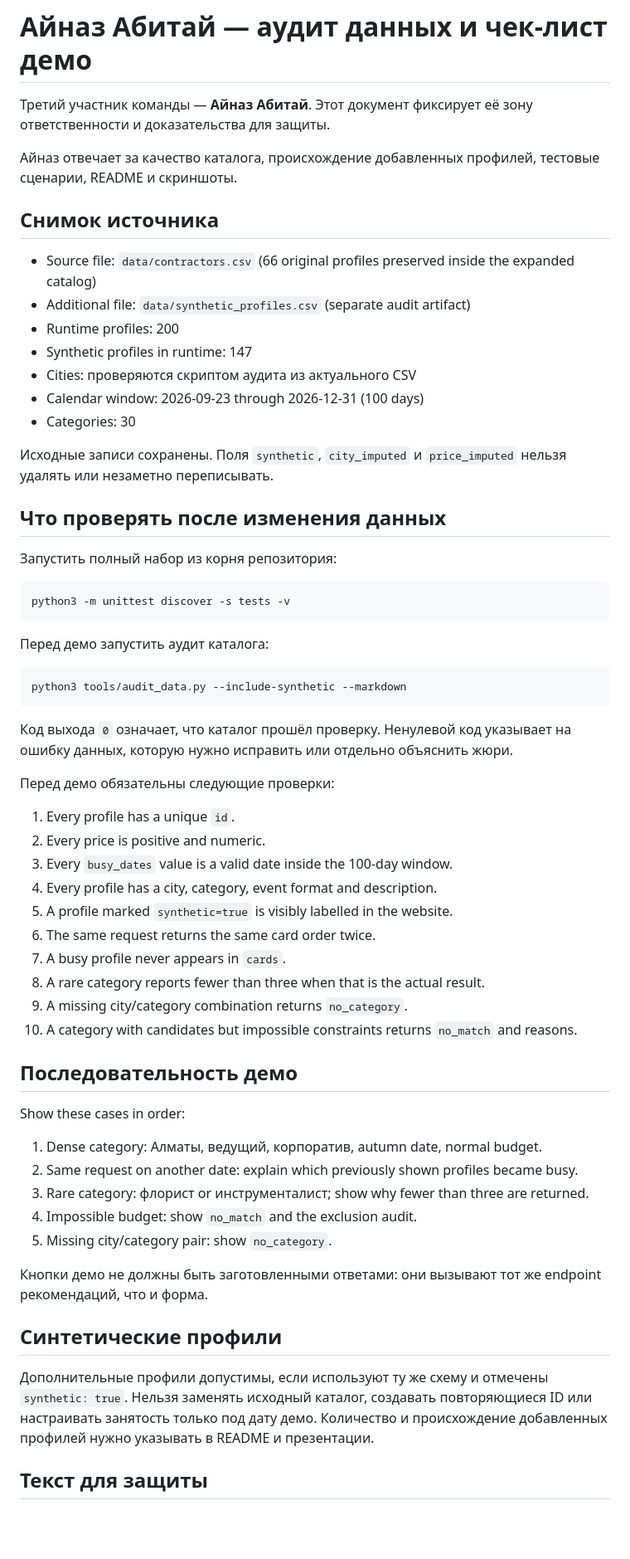
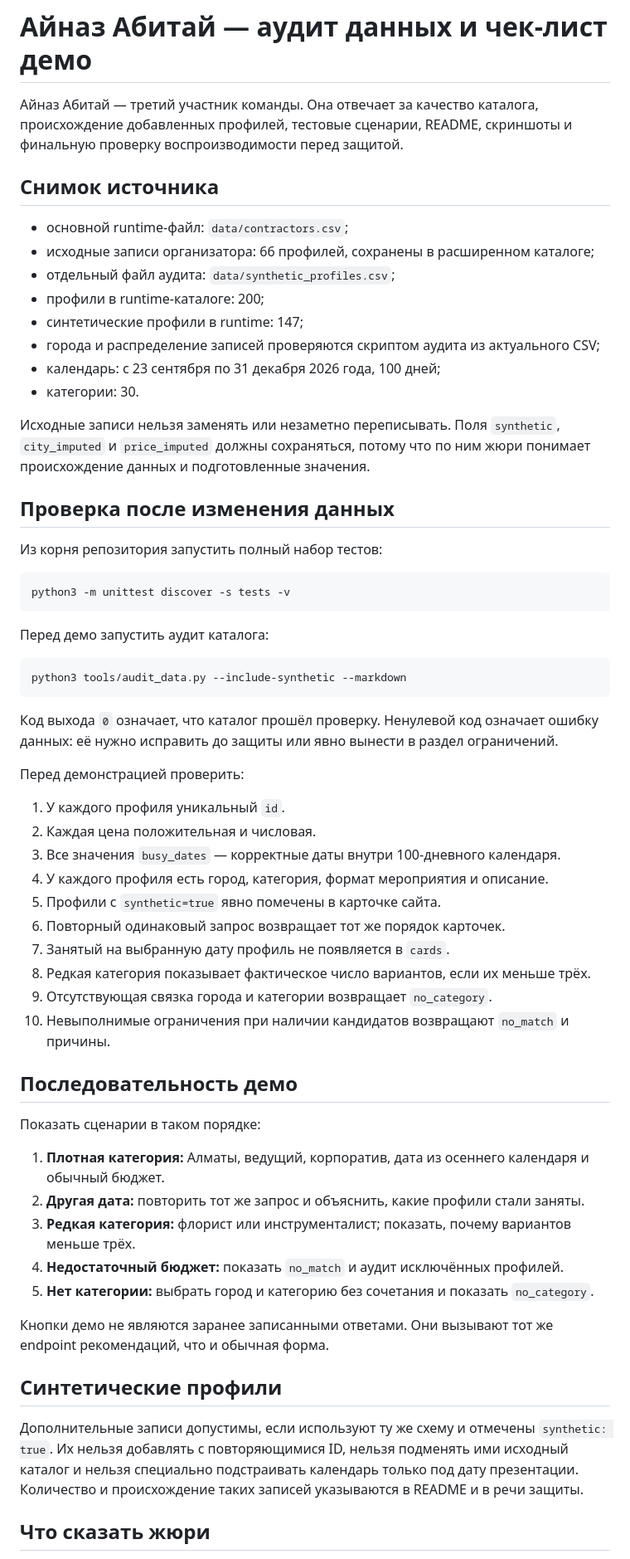
Before and after one commit to BAITC-Hacks/hack-009717fe-rio, a Markdown page: docs/participant3-data-audit.md, the part around one of its changes. Shown at 83% size. Drawn GitHub-style; blank space fills up the shorter version.

Commit message:
Translate participant three audit guide to Russian

````diff
--- a/docs/participant3-data-audit.md
+++ b/docs/participant3-data-audit.md
@@ -1,24 +1,23 @@
 # Айназ Абитай — аудит данных и чек-лист демо
 
-Третий участник команды — **Айназ Абитай**. Этот документ фиксирует её зону ответственности и доказательства для защиты.
-
-Айназ отвечает за качество каталога, происхождение добавленных профилей, тестовые сценарии, README и скриншоты.
+Айназ Абитай — третий участник команды. Она отвечает за качество каталога, происхождение добавленных профилей, тестовые сценарии, README, скриншоты и финальную проверку воспроизводимости перед защитой.
 
 ## Снимок источника
 
-- Source file: `data/contractors.csv` (66 original profiles preserved inside the expanded catalog)
-- Additional file: `data/synthetic_profiles.csv` (separate audit artifact)
-- Runtime profiles: 200
-- Synthetic profiles in runtime: 147
-- Cities: проверяются скриптом аудита из актуального CSV
-- Calendar window: 2026-09-23 through 2026-12-31 (100 days)
-- Categories: 30
+- основной runtime-файл: `data/contractors.csv`;
+- исходные записи организатора: 66 профилей, сохранены в расширенном каталоге;
+- отдельный файл аудита: `data/synthetic_profiles.csv`;
+- профили в runtime-каталоге: 200;
+- синтетические профили в runtime: 147;
+- города и распределение записей проверяются скриптом аудита из актуального CSV;
+- календарь: с 23 сентября по 31 декабря 2026 года, 100 дней;
+- категории: 30.
 
-Исходные записи сохранены. Поля `synthetic`, `city_imputed` и `price_imputed` нельзя удалять или незаметно переписывать.
+Исходные записи нельзя заменять или незаметно переписывать. Поля `synthetic`, `city_imputed` и `price_imputed` должны сохраняться, потому что по ним жюри понимает происхождение данных и подготовленные значения.
 
-## Что проверять после изменения данных
+## Проверка после изменения данных
 
-Запустить полный набор из корня репозитория:
+Из корня репозитория запустить полный набор тестов:
 
 ```bash
 python3 -m unittest discover -s tests -v
@@ -30,36 +29,36 @@ python3 -m unittest discover -s tests -v
 python3 tools/audit_data.py --include-synthetic --markdown
 ```
 
-Код выхода `0` означает, что каталог прошёл проверку. Ненулевой код указывает на ошибку данных, которую нужно исправить или отдельно объяснить жюри.
+Код выхода `0` означает, что каталог прошёл проверку. Ненулевой код означает ошибку данных: её нужно исправить до защиты или явно вынести в раздел ограничений.
 
-Перед демо обязательны следующие проверки:
+Перед демонстрацией проверить:
 
-1. Every profile has a unique `id`.
-2. Every price is positive and numeric.
-3. Every `busy_dates` value is a valid date inside the 100-day window.
-4. Every profile has a city, category, event format and description.
-5. A profile marked `synthetic=true` is visibly labelled in the website.
-6. The same request returns the same card order twice.
-7. A busy profile never appears in `cards`.
-8. A rare category reports fewer than three when that is the actual result.
-9. A missing city/category combination returns `no_category`.
-10. A category with candidates but impossible constraints returns `no_match` and reasons.
+1. У каждого профиля уникальный `id`.
+2. Каждая цена положительная и числовая.
+3. Все значения `busy_dates` — корректные даты внутри 100-дневного календаря.
+4. У каждого профиля есть город, категория, формат мероприятия и описание.
+5. Профили с `synthetic=true` явно помечены в карточке сайта.
+6. Повторный одинаковый запрос возвращает тот же порядок карточек.
+7. Занятый на выбранную дату профиль не появляется в `cards`.
+8. Редкая категория показывает фактическое число вариантов, если их меньше трёх.
+9. Отсутствующая связка города и категории возвращает `no_category`.
+10. Невыполнимые ограничения при наличии кандидатов возвращают `no_match` и причины.
 
 ## Последовательность демо
 
-Show these cases in order:
+Показать сценарии в таком порядке:
 
-1. Dense category: Алматы, ведущий, корпоратив, autumn date, normal budget.
-2. Same request on another date: explain which previously shown profiles became busy.
-3. Rare category: флорист or инструменталист; show why fewer than three are returned.
-4. Impossible budget: show `no_match` and the exclusion audit.
-5. Missing city/category pair: show `no_category`.
+1. **Плотная категория:** Алматы, ведущий, корпоратив, дата из осеннего календаря и обычный бюджет.
+2. **Другая дата:** повторить тот же запрос и объяснить, какие профили стали заняты.
+3. **Редкая категория:** флорист или инструменталист; показать, почему вариантов меньше трёх.
+4. **Недостаточный бюджет:** показать `no_match` и аудит исключённых профилей.
+5. **Нет категории:** выбрать город и категорию без сочетания и показать `no_category`.
 
-Кнопки демо не должны быть заготовленными ответами: они вызывают тот же endpoint рекомендаций, что и форма.
+Кнопки демо не являются заранее записанными ответами. Они вызывают тот же endpoint рекомендаций, что и обычная форма.
 
 ## Синтетические профили
 
-Дополнительные профили допустимы, если используют ту же схему и отмечены `synthetic: true`. Нельзя заменять исходный каталог, создавать повторяющиеся ID или настраивать занятость только под дату демо. Количество и происхождение добавленных профилей нужно указывать в README и презентации.
+Дополнительные записи допустимы, если используют ту же схему и отмечены `synthetic: true`. Их нельзя добавлять с повторяющимися ID, нельзя подменять ими исходный каталог и нельзя специально подстраивать календарь только под дату презентации. Количество и происхождение таких записей указываются в README и в речи защиты.
 
-## Текст для защиты
+## Что сказать жюри
 
````
Also changed, not shown: other parts of docs/participant3-data-audit.md (+2 -2 lines).
